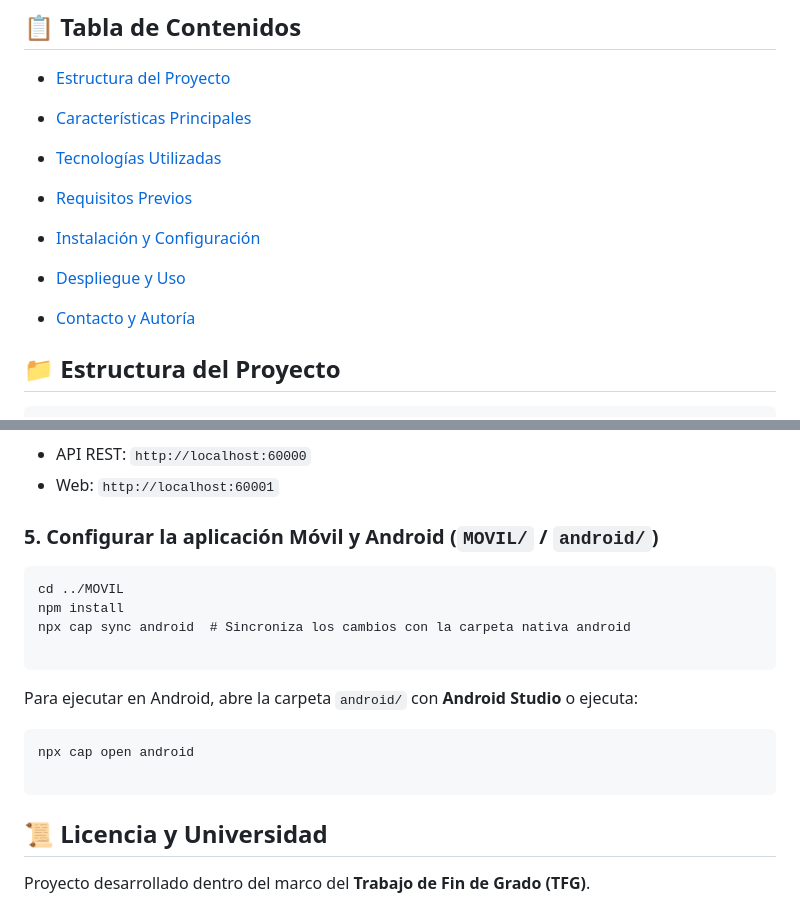
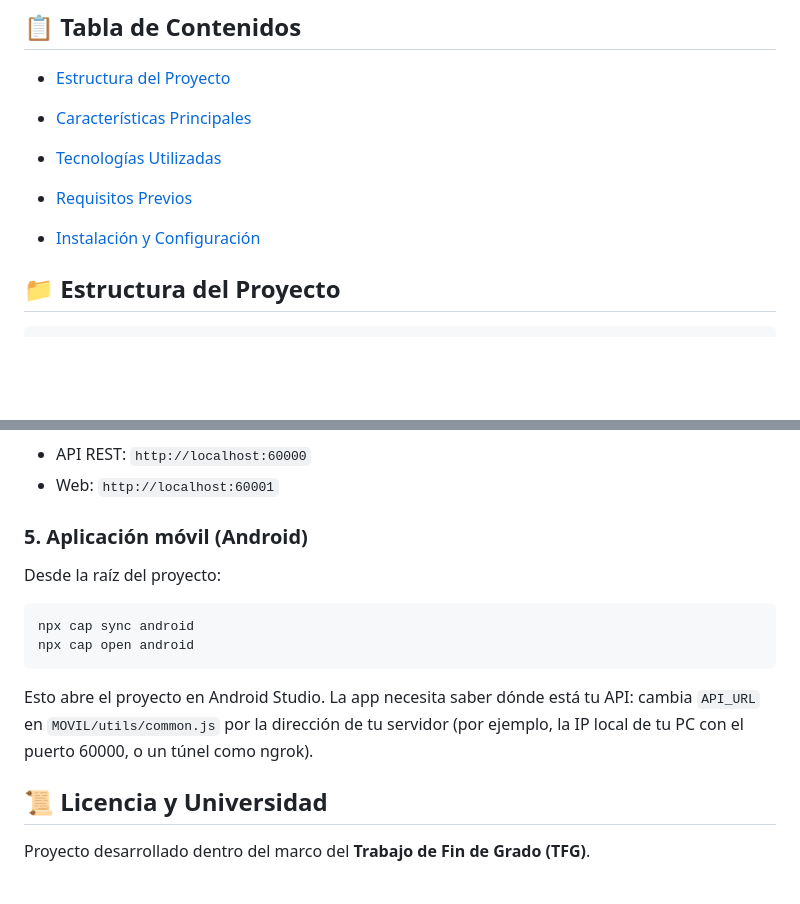
Before and after one commit to Pedro2004-svg/KeyStore-TFG, a Markdown page: README.md, 2 parts joined by grey strips. GitHub-like rendering; blank space fills up the shorter version.

Commit message:
Update README with mobile app instructions and remove sections
Removed sections on deployment and contact from README. Updated mobile app configuration instructions.

````diff
--- a/README.md
+++ b/README.md
@@ -35,10 +35,6 @@ A continuación se detalla la contribución y responsabilidad de cada integrante
 * [Requisitos Previos](#-requisitos-previos)
 
 * [Instalación y Configuración](#-instalación-y-configuración)
-
-* [Despliegue y Uso](#-despliegue-y-uso)
-
-* [Contacto y Autoría](#-contacto-y-autoría)
 
 ## 📁 Estructura del Proyecto
 
@@ -144,21 +140,18 @@ node app.mjs
 - API REST: `http://localhost:60000`
 - Web: `http://localhost:60001`
 
-### 5. Configurar la aplicación Móvil y Android (`MOVIL/` / `android/`)
+### 5. Aplicación móvil (Android)
+
+Desde la raíz del proyecto:
 
 ```
-cd ../MOVIL
-npm install
-npx cap sync android  # Sincroniza los cambios con la carpeta nativa android
-
+npx cap sync android
+npx cap open android
 ```
 
-Para ejecutar en Android, abre la carpeta `android/` con **Android Studio** o ejecuta:
-
-```
-npx cap open android
-
-```
+Esto abre el proyecto en Android Studio. La app necesita saber dónde está tu API:
+cambia `API_URL` en `MOVIL/utils/common.js` por la dirección de tu servidor
+(por ejemplo, la IP local de tu PC con el puerto 60000, o un túnel como ngrok).
 
 ## 📜 Licencia y Universidad
 
````
